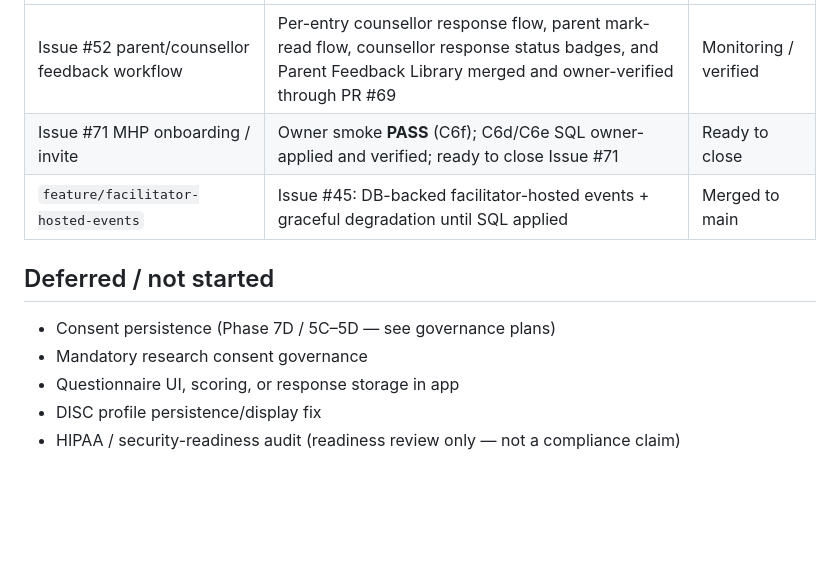
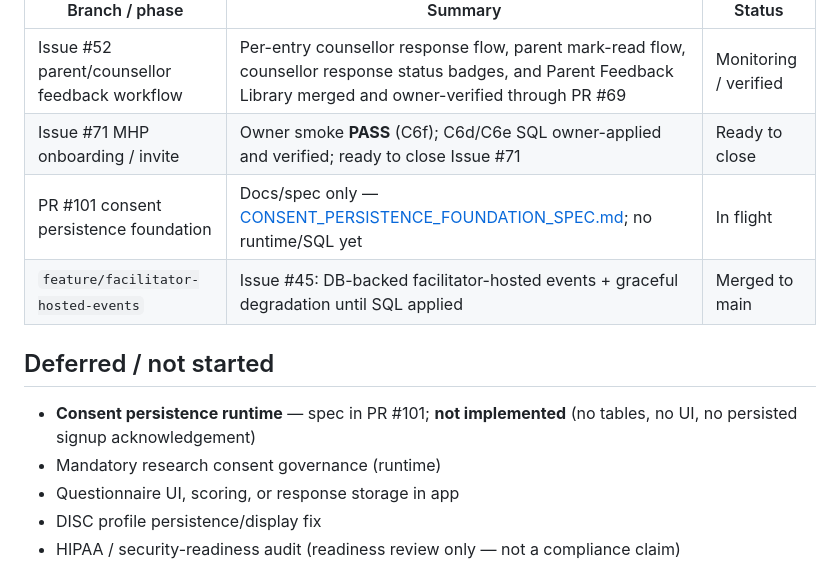
Before and after one commit to rodtay72/wayfinder-app, a Markdown page: docs/CURRENT_LAUNCH_STATUS.md, the part around the change. GitHub-like rendering; blank space fills up the shorter version.

Commit message:
Add consent persistence foundation spec
Co-authored-by: Cursor <cursoragent@cursor.com>

```diff
--- a/docs/CURRENT_LAUNCH_STATUS.md
+++ b/docs/CURRENT_LAUNCH_STATUS.md
@@ -75,12 +75,13 @@ Living snapshot for agents and owners. Update after user-facing merges and produ
 |----------------|---------|--------|
 | Issue #52 parent/counsellor feedback workflow | Per-entry counsellor response flow, parent mark-read flow, counsellor response status badges, and Parent Feedback Library merged and owner-verified through PR #69 | Monitoring / verified |
 | Issue #71 MHP onboarding / invite | Owner smoke **PASS** (C6f); C6d/C6e SQL owner-applied and verified; ready to close Issue #71 | Ready to close |
+| PR #101 consent persistence foundation | Docs/spec only — [CONSENT_PERSISTENCE_FOUNDATION_SPEC.md](./CONSENT_PERSISTENCE_FOUNDATION_SPEC.md); no runtime/SQL yet | In flight |
 | `feature/facilitator-hosted-events` | Issue #45: DB-backed facilitator-hosted events + graceful degradation until SQL applied | Merged to main |
 
 ## Deferred / not started
 
-- Consent persistence (Phase 7D / 5C–5D — see governance plans)
-- Mandatory research consent governance
+- **Consent persistence runtime** — spec in PR #101; **not implemented** (no tables, no UI, no persisted signup acknowledgement)
+- Mandatory research consent governance (runtime)
 - Questionnaire UI, scoring, or response storage in app
 - DISC profile persistence/display fix
 - HIPAA / security-readiness audit (readiness review only — not a compliance claim)
```
Also changed, not shown: docs/CONSENT_PERSISTENCE_FOUNDATION_SPEC.md (added, +205 -0 lines).
